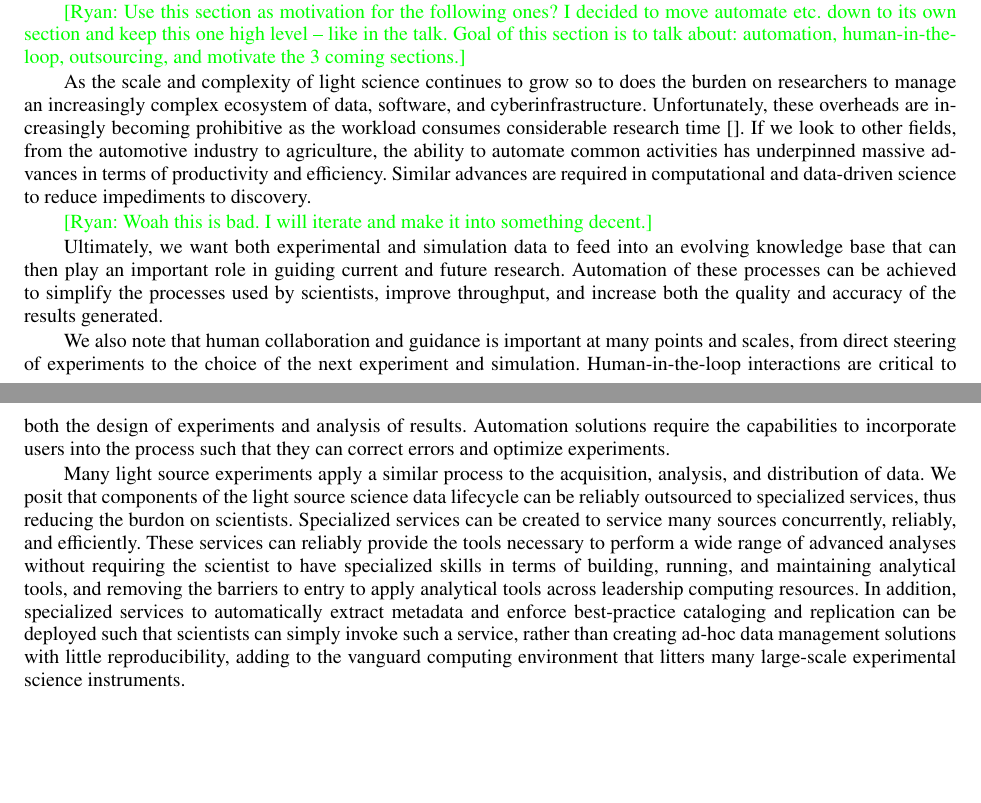
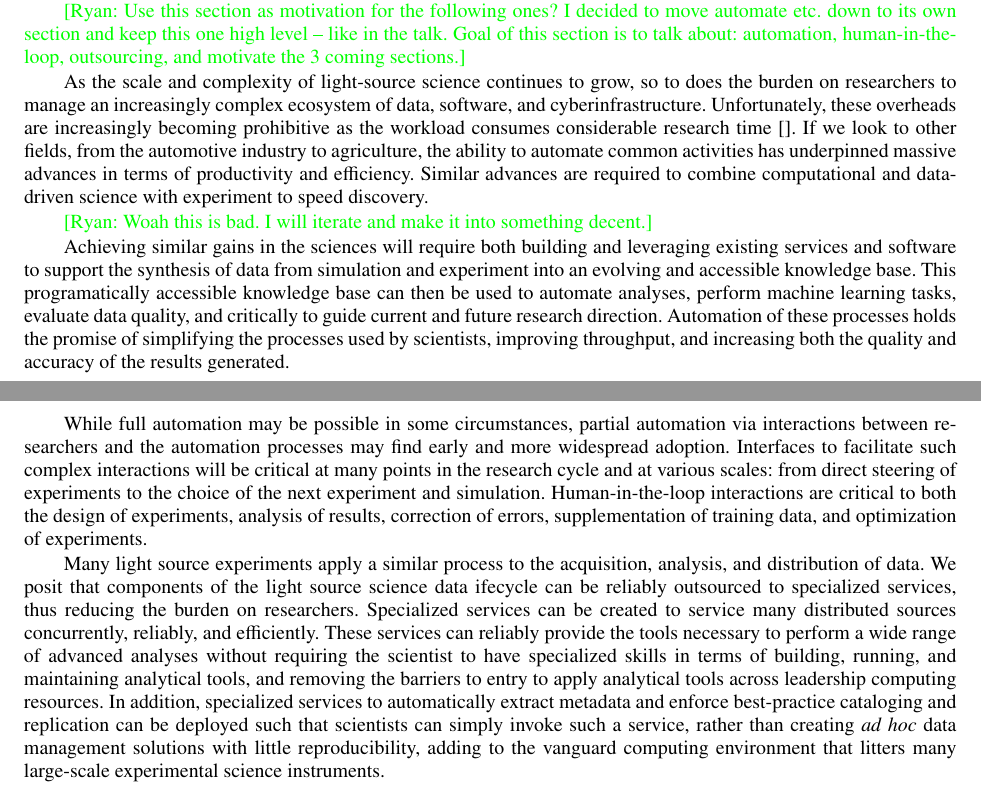
Before and after one commit to ianfoster/SRI2018, a LaTeX paper (argonne.tex): two parts of pages 3 and 4 of 12, joined at a grey line, cut so that both start at the same text, the shorter picture padded with empty space. Compiled offline with pdfLaTeX.

Commit message:
cleaning up automation a bit, still needs work

```diff
--- a/argonne.tex
+++ b/argonne.tex
@@ -205,42 +205,54 @@ to its own section and keep this one high level -- like in the talk. Goal of thi
 talk about: automation, human-in-the-loop, outsourcing, and motivate the 3 coming sections.}
 
 
-As the scale and complexity of light science continues to grow so to does the burden on
-researchers to manage an increasingly complex ecosystem of data, software, and cyberinfrastructure.
-Unfortunately, these overheads are increasingly becoming prohibitive as the workload consumes
-considerable research time~\cite{}. If we look to other fields, from the automotive industry
-to agriculture, the ability to automate common activities has underpinned massive advances
-in terms of productivity and efficiency. Similar advances are required in computational
-and data-driven science to reduce impediments to discovery.
+As the scale and complexity of light-source science continues to grow, so to
+does the burden on researchers to manage an increasingly complex ecosystem of
+data, software, and cyberinfrastructure.  Unfortunately, these overheads are
+increasingly becoming prohibitive as the workload consumes considerable
+research time~\cite{}. If we look to other fields, from the automotive
+industry to agriculture, the ability to automate common activities has
+underpinned massive advances in terms of productivity and efficiency. Similar
+advances are required to combine computational and data-driven science with
+experiment to speed discovery.
 
 %Figures from my
 
 \ryan{Woah this is bad. I will iterate and make it into something decent.}
 
-Ultimately, we want both experimental and simulation data to feed into an evolving knowledge base
-that can then play an important role in guiding current and future research.
-Automation of these processes can be achieved to simplify
-the processes used by scientists, improve throughput, and increase both the quality and accuracy
+Achieving similar gains in the sciences will require both building and
+leveraging existing services and software to support the synthesis of data
+from simulation and experiment into an evolving and accessible knowledge base.
+This programatically accessible knowledge base can then be used to automate
+analyses, perform machine learning tasks, evaluate data quality, and
+critically to guide current and future research direction.  Automation of
+these processes holds the promise of simplifying  the processes used by
+scientists, improving throughput, and increasing both the quality and accuracy
 of the results generated.
 
-We also note that human collaboration and guidance is important at many points and scales, from
-direct steering of experiments to the choice of the next experiment and simulation.
-Human-in-the-loop interactions are critical to both the design of experiments and analysis of
-results. Automation solutions require the capabilities to incorporate users into the process such
-that they can correct errors and optimize experiments.
+While full automation may be possible in some circumstances, partial
+automation via interactions between researchers and the automation processes
+may find early and more widespread adoption. Interfaces to facilitate such
+complex interactions will be critical at many points in the research cycle and at
+various scales: from direct steering of experiments to the choice of the next
+experiment and simulation. Human-in-the-loop interactions are critical to both
+the design of experiments, analysis of results, correction of errors,
+supplementation of training data, and optimization of experiments.
 
-Many light source experiments apply a similar process to the acquisition, analysis, and
-distribution of data. We posit that components of the light source science data
-lifecycle can be reliably outsourced to specialized services, thus reducing the burdon on
-scientists. Specialized services can be created to service many sources
-concurrently, reliably, and efficiently. These services can reliably provide the tools necessary to
-perform a wide range of advanced analyses without requiring the scientist to have specialized
-skills in terms of building, running, and maintaining analytical tools, and removing the barriers to
-entry to apply analytical tools across leadership computing resources. In addition, specialized
-services to automatically extract metadata and enforce best-practice cataloging and replication can
-be deployed such that scientists can simply invoke such a service, rather than creating ad-hoc data
-management solutions with little reproducibility, adding to the vanguard computing environment that
-litters many large-scale experimental science instruments.
+Many light source experiments apply a similar process to the acquisition,
+analysis, and  distribution of data. We posit that components of the light
+source science data  ifecycle can be reliably outsourced to specialized
+services, thus reducing the burden on  researchers. Specialized services can be
+created to service many distributed sources concurrently, reliably, and efficiently.
+These services can reliably provide the tools necessary to  perform a wide
+range of advanced analyses without requiring the scientist to have specialized
+skills in terms of building, running, and maintaining analytical tools, and
+removing the barriers to entry to apply analytical tools across leadership
+computing resources. In addition, specialized  services to automatically
+extract metadata and enforce best-practice cataloging and replication can be
+deployed such that scientists can simply invoke such a service, rather than
+creating \emph{ad hoc} data management solutions with little reproducibility, adding
+to the vanguard computing environment that litters many large-scale
+experimental science instruments.
 
 \section{DATA ACQUISITION AND DISTRIBUTION}
 
```
